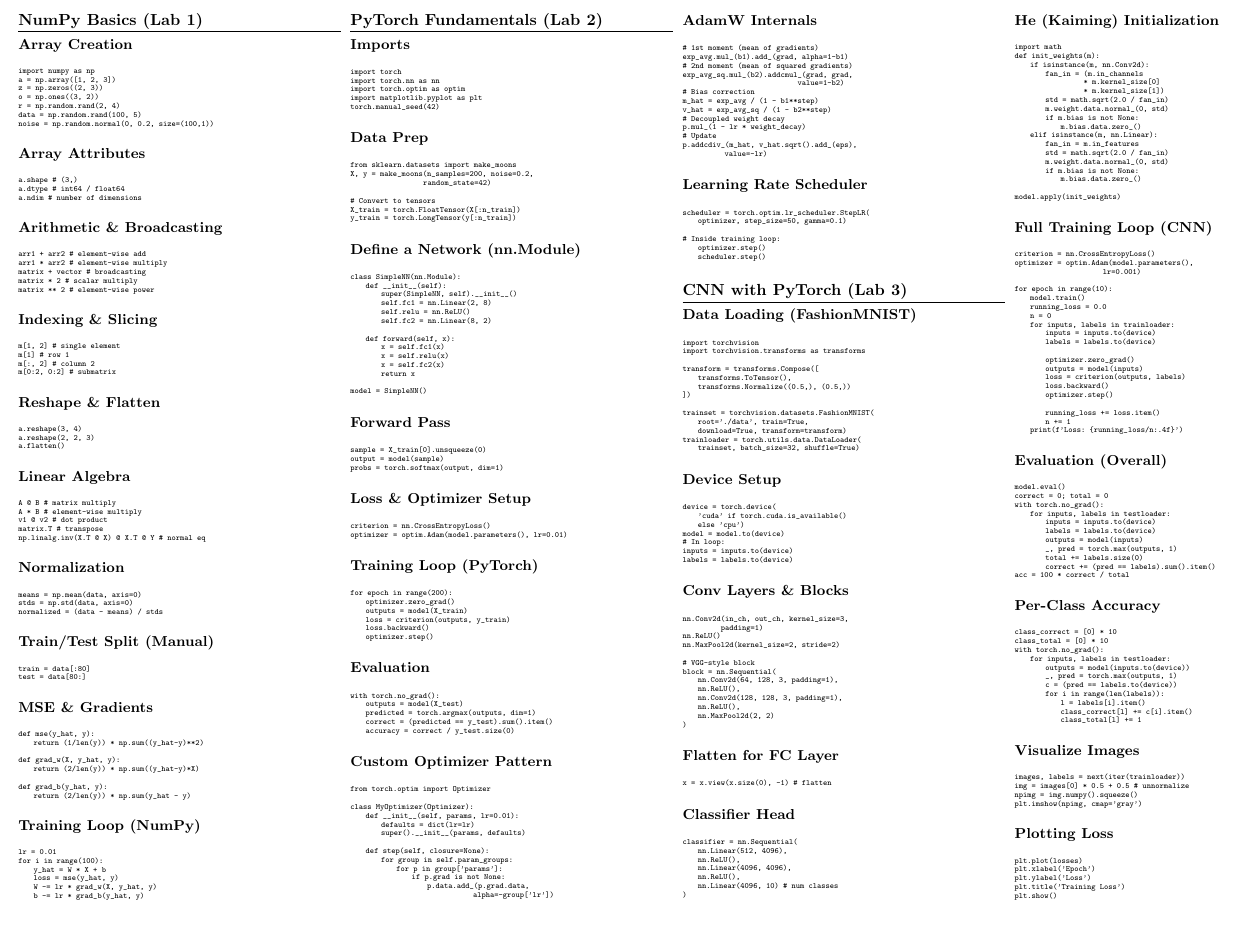
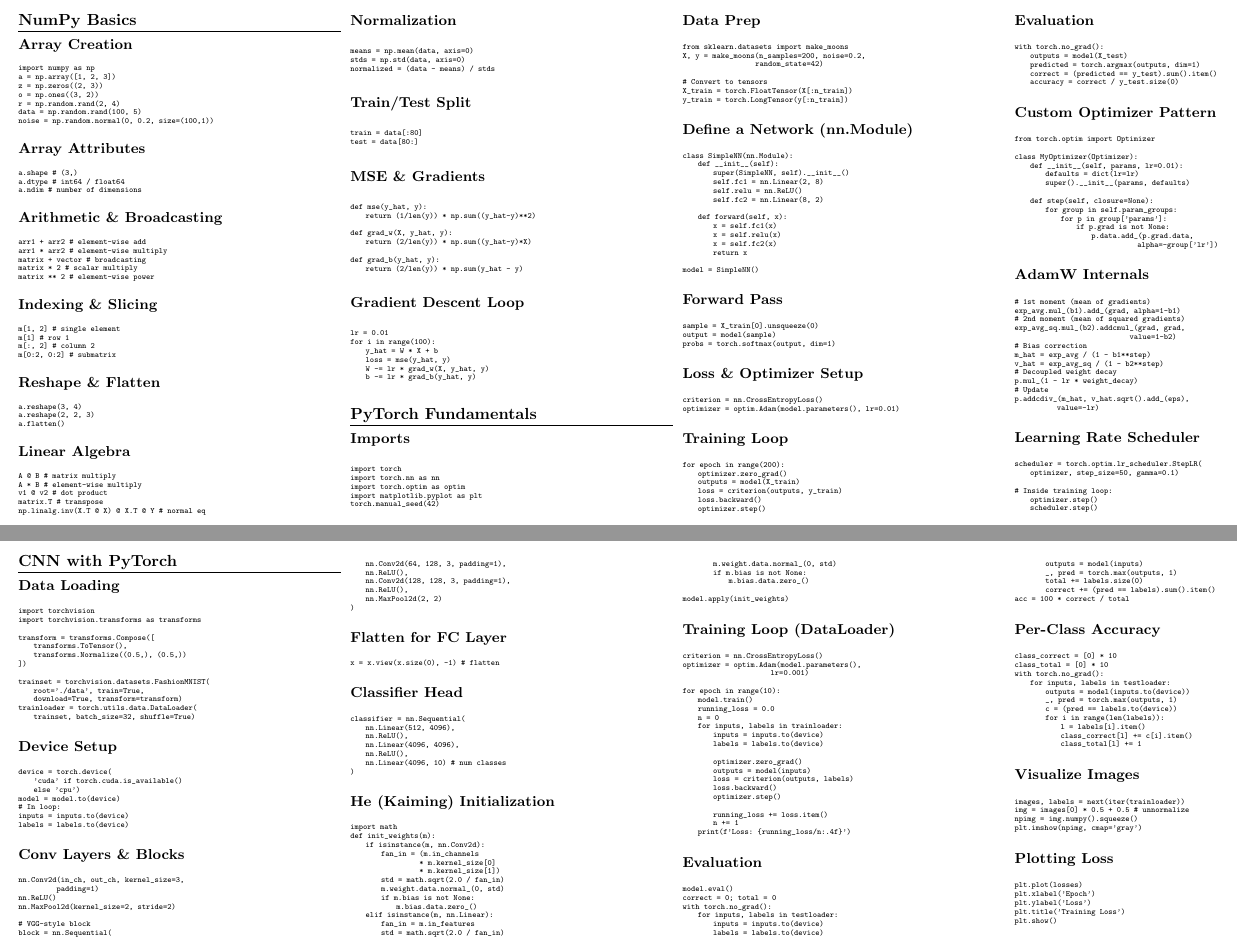
Before and after one commit to EmmaLeonhart/419-cheatsheet, a LaTeX document (COSC419_Notes.tex): part of page 3 of 3 before the commit and two parts of pages 3 and 4 of 4 after it, the two joined at a grey line, cut so that both start at the same text, the shorter picture padded with empty space. Compiled offline with pdfLaTeX.

Commit message:
Split Python/PyTorch into 2 pages, remove lab references
Co-Authored-By: Claude Opus 4.6 <noreply@anthropic.com>

```diff
--- a/COSC419_Notes.tex
+++ b/COSC419_Notes.tex
@@ -280,11 +280,11 @@ optimizer.step()       # update weights
 \newpage
 
 % ================================================================
-% PAGE 3 --- PYTHON / PYTORCH LAB OPERATIONS CHEATSHEET
+% PAGE 3 --- NUMPY & PYTORCH BASICS
 % ================================================================
 \begin{multicols}{4}
 
-\section{NumPy Basics (Lab 1)}
+\section{NumPy Basics}
 
 \subsection{Array Creation}
 \begin{lstlisting}
@@ -344,7 +344,7 @@ stds = np.std(data, axis=0)
 normalized = (data - means) / stds
 \end{lstlisting}
 
-\subsection{Train/Test Split (Manual)}
+\subsection{Train/Test Split}
 \begin{lstlisting}
 train = data[:80]
 test = data[80:]
@@ -362,7 +362,7 @@ def grad_b(y_hat, y):
     return (2/len(y)) * np.sum(y_hat - y)
 \end{lstlisting}
 
-\subsection{Training Loop (NumPy)}
+\subsection{Gradient Descent Loop}
 \begin{lstlisting}
 lr = 0.01
 for i in range(100):
@@ -372,7 +372,7 @@ for i in range(100):
     b -= lr * grad_b(y_hat, y)
 \end{lstlisting}
 
-\section{PyTorch Fundamentals (Lab 2)}
+\section{PyTorch Fundamentals}
 
 \subsection{Imports}
 \begin{lstlisting}
@@ -425,7 +425,7 @@ criterion = nn.CrossEntropyLoss()
 optimizer = optim.Adam(model.parameters(), lr=0.01)
 \end{lstlisting}
 
-\subsection{Training Loop (PyTorch)}
+\subsection{Training Loop}
 \begin{lstlisting}
 for epoch in range(200):
     optimizer.zero_grad()
@@ -488,9 +488,18 @@ scheduler = torch.optim.lr_scheduler.StepLR(
     scheduler.step()
 \end{lstlisting}
 
-\section{CNN with PyTorch (Lab 3)}
+\end{multicols}
 
-\subsection{Data Loading (FashionMNIST)}
+\newpage
+
+% ================================================================
+% PAGE 4 --- CNN & ADVANCED PYTORCH
+% ================================================================
+\begin{multicols}{4}
+
+\section{CNN with PyTorch}
+
+\subsection{Data Loading}
 \begin{lstlisting}
 import torchvision
 import torchvision.transforms as transforms
@@ -573,7 +582,7 @@ def init_weights(m):
 model.apply(init_weights)
 \end{lstlisting}
 
-\subsection{Full Training Loop (CNN)}
+\subsection{Training Loop (DataLoader)}
 \begin{lstlisting}
 criterion = nn.CrossEntropyLoss()
 optimizer = optim.Adam(model.parameters(),
@@ -598,7 +607,7 @@ for epoch in range(10):
     print(f'Loss: {running_loss/n:.4f}')
 \end{lstlisting}
 
-\subsection{Evaluation (Overall)}
+\subsection{Evaluation}
 \begin{lstlisting}
 model.eval()
 correct = 0; total = 0
```
